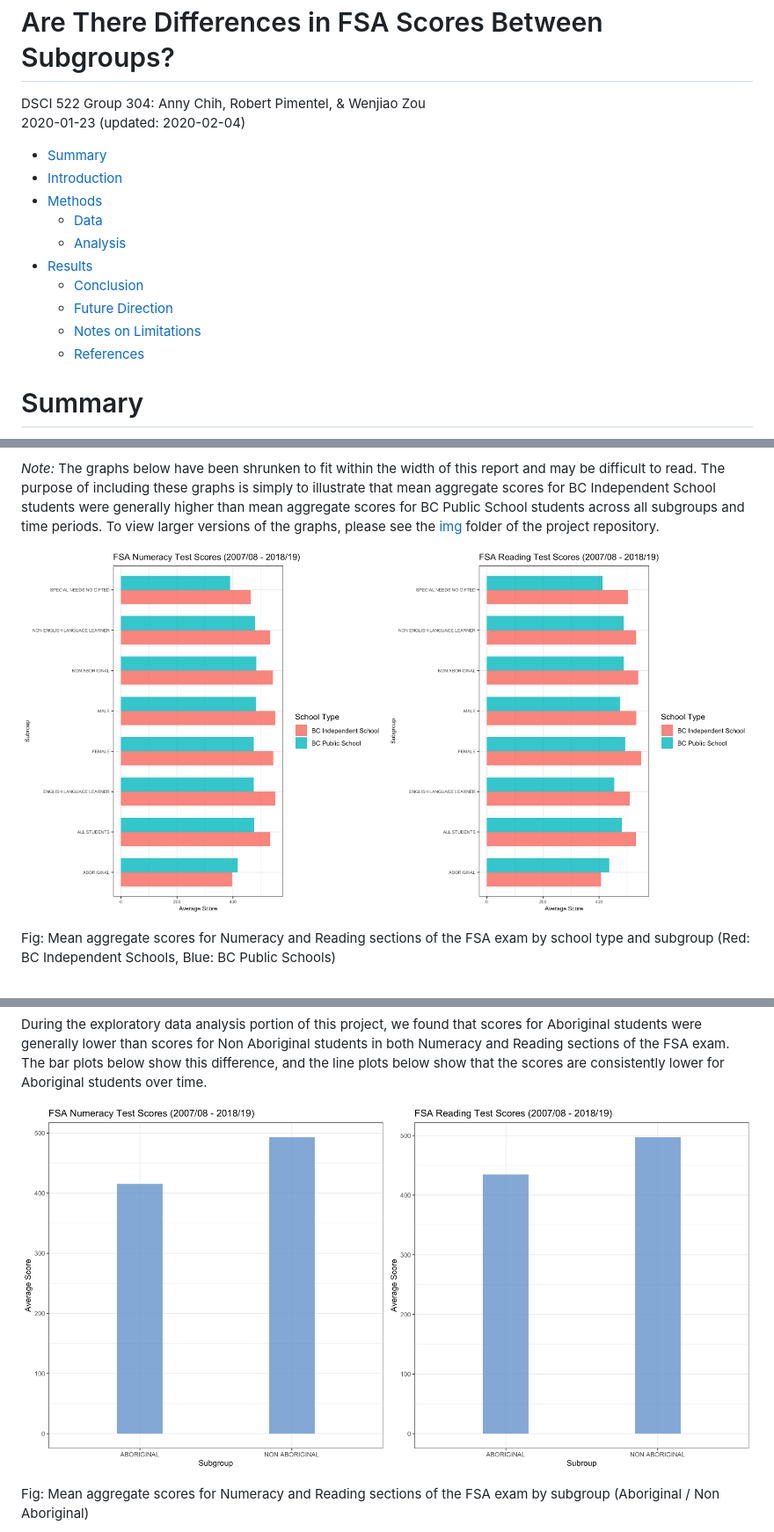
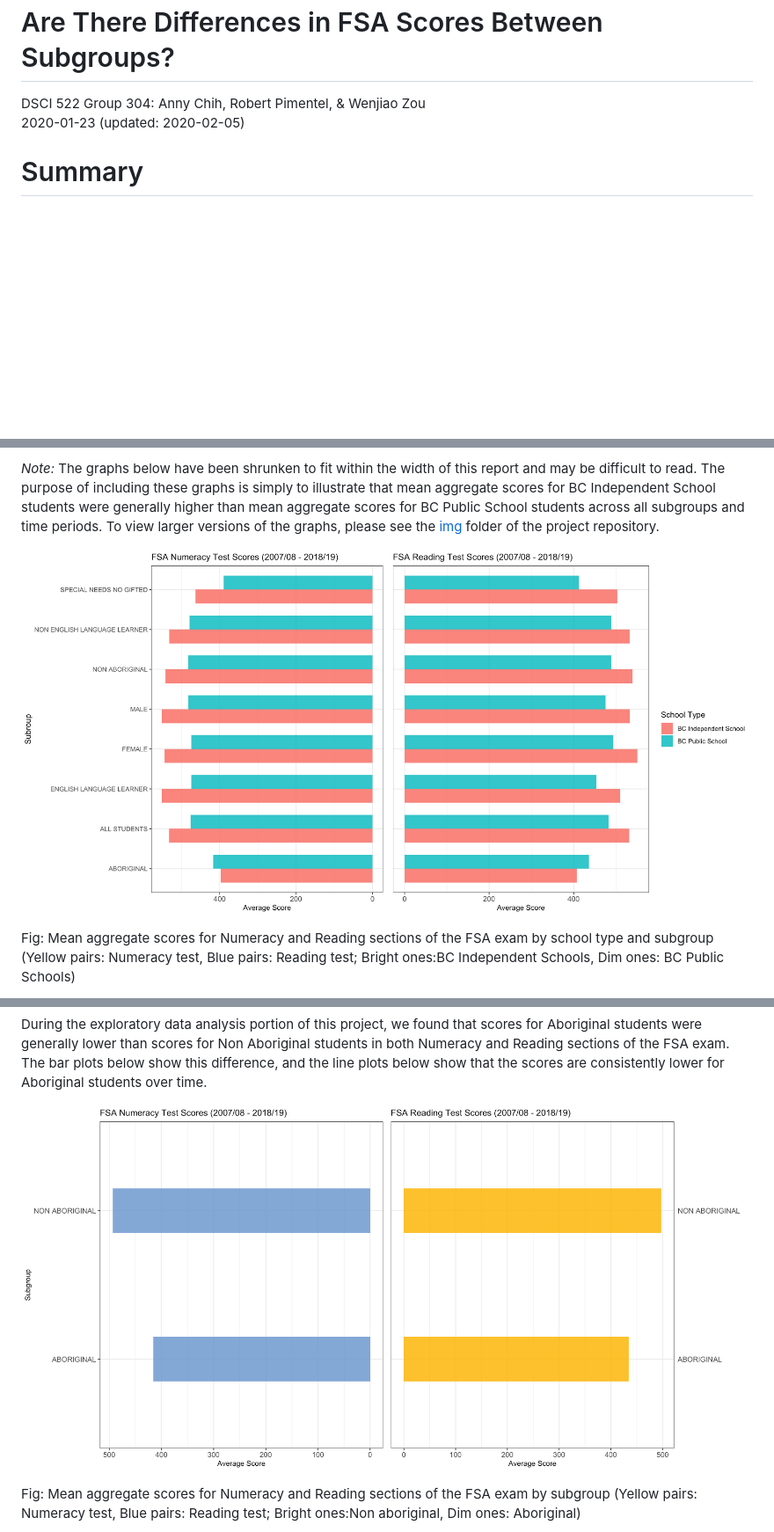
Before and after one commit to HanyingZhang/DSCI_522_Group304, a Markdown page: doc/report.md, 3 parts joined by grey strips. Shown: that part at 88% size. GitHub-like rendering; pictures changed too: img/bar_plot_ab_numeracy.png, img/bar_plot_ab_read.png, img/bar_plot_numeracy.png; blank space fills up the shorter version.

Commit message:
modify plots based on Firas feedback

```diff
--- a/doc/report.md
+++ b/doc/report.md
@@ -1,18 +1,7 @@
 Are There Differences in FSA Scores Between Subgroups?
 ================
 DSCI 522 Group 304: Anny Chih, Robert Pimentel, & Wenjiao Zou <br>
-2020-01-23 (updated: 2020-02-04)
-
-  - [Summary](#summary)
-  - [Introduction](#introduction)
-  - [Methods](#methods)
-      - [Data](#data)
-      - [Analysis](#analysis)
-  - [Results](#results)
-      - [Conclusion](#conclusion)
-      - [Future Direction](#future-direction)
-      - [Notes on Limitations](#notes-on-limitations)
-      - [References](#references)
+2020-01-23 (updated: 2020-02-05)
 
 # Summary
 
@@ -181,11 +170,14 @@ Independent School students were generally higher than mean aggregate
 scores for BC Public School students across all subgroups and time
 periods. To view larger versions of the graphs, please see the
 [img](https://github.com/UBC-MDS/DSCI_522_Group304/tree/master/img)
-folder of the project repository.
+folder of the project
+repository.
 
 <img src="../img/bar_plot_numeracy.png" width="50%" /><img src="../img/bar_plot_reading.png" width="50%" />
 
 Fig: Mean aggregate scores for Numeracy and Reading sections of the FSA
-exam by school type and subgroup (Red: BC Independent Schools, Blue: BC
-Public Schools)
+exam by school type and subgroup (Yellow pairs: Numeracy test, Blue
+pairs: Reading test; Bright ones:BC Independent Schools, Dim ones: BC
+Public
+Schools)
 
@@ -390,5 +384,7 @@ time.
 <img src="../img/bar_plot_ab_numeracy.png" width="50%" /><img src="../img/bar_plot_ab_read.png" width="50%" />
 
 Fig: Mean aggregate scores for Numeracy and Reading sections of the FSA
-exam by subgroup (Aboriginal / Non Aboriginal)
+exam by subgroup (Yellow pairs: Numeracy test, Blue pairs: Reading test;
+Bright ones:Non aboriginal, Dim ones:
+Aboriginal)
 
```
Also changed, not shown: other parts of doc/report.md (+11 -7 lines), img/ab_bar_plot_write.png, img/line_ab_numeracy.png, 2 other files.
